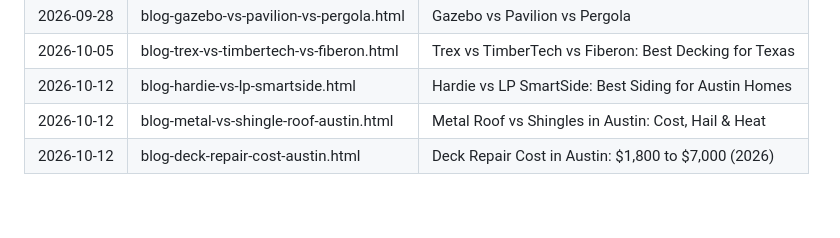
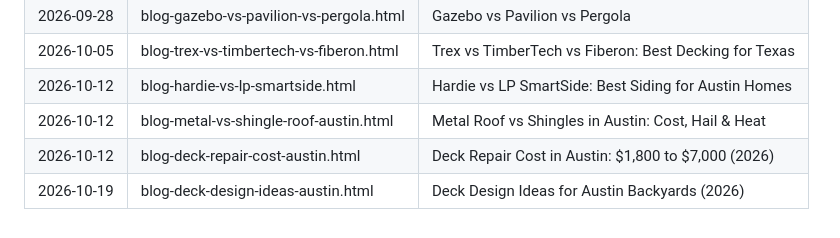
Before and after one commit to brookemalisseelliott-hue/jbwebsite, a Markdown page: .claude/blog-agent.md, the part around the change. Rendered like a GitHub page.

Commit message:
Log 2026-10-19 blog post in playbook
Co-Authored-By: Claude Opus 5.5 <noreply@anthropic.com>
Claude-Session: https://claude.ai/code/session_014S5jRrqwTNkGmBUNHgH2NP

```diff
--- a/.claude/blog-agent.md
+++ b/.claude/blog-agent.md
@@ -248,3 +248,4 @@ Plain English for Brooke, no jargon, no em dashes:
 | 2026-10-12 | blog-hardie-vs-lp-smartside.html | Hardie vs LP SmartSide: Best Siding for Austin Homes |
 | 2026-10-12 | blog-metal-vs-shingle-roof-austin.html | Metal Roof vs Shingles in Austin: Cost, Hail & Heat |
 | 2026-10-12 | blog-deck-repair-cost-austin.html | Deck Repair Cost in Austin: $1,800 to $7,000 (2026) |
+| 2026-10-19 | blog-deck-design-ideas-austin.html | Deck Design Ideas for Austin Backyards (2026) |
```
